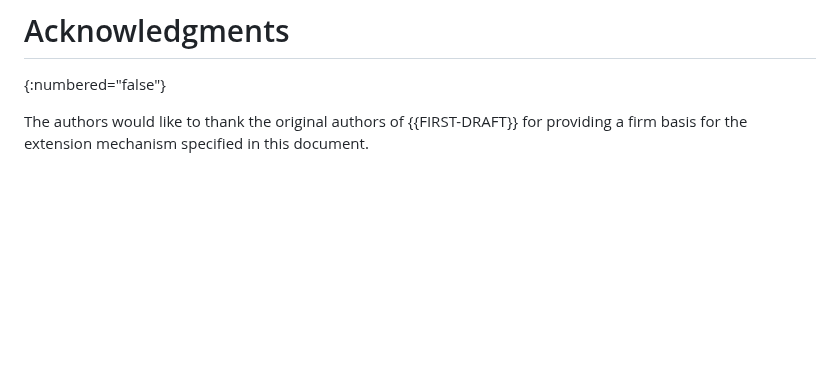
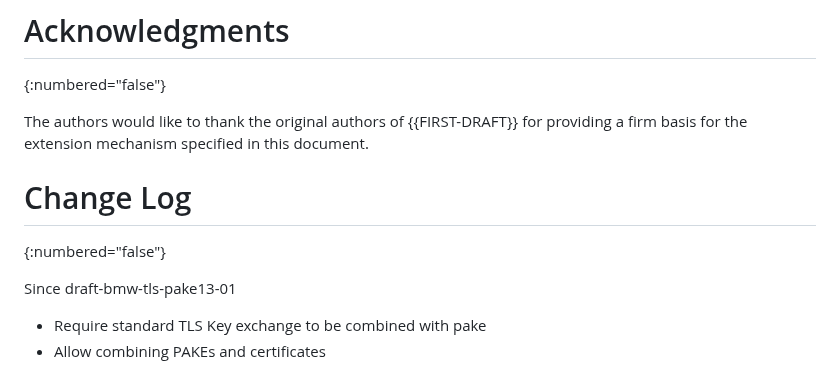
Before and after one commit to chris-wood/draft-bmw-tls-pake13, a Markdown page: draft-bmw-tls-pake13.md, the part around the change. Drawn GitHub-style; blank space fills up the shorter version.

Commit message:
add change log

```diff
--- a/draft-bmw-tls-pake13.md
+++ b/draft-bmw-tls-pake13.md
@@ -517,3 +517,11 @@ N =
 The authors would like to thank the original authors of {{FIRST-DRAFT}}
 for providing a firm basis for the extension mechanism specified in this
 document.
+
+# Change Log
+{:numbered="false"}
+
+Since draft-bmw-tls-pake13-01
+
+* Require standard TLS Key exchange to be combined with pake
+* Allow combining PAKEs and certificates
```
